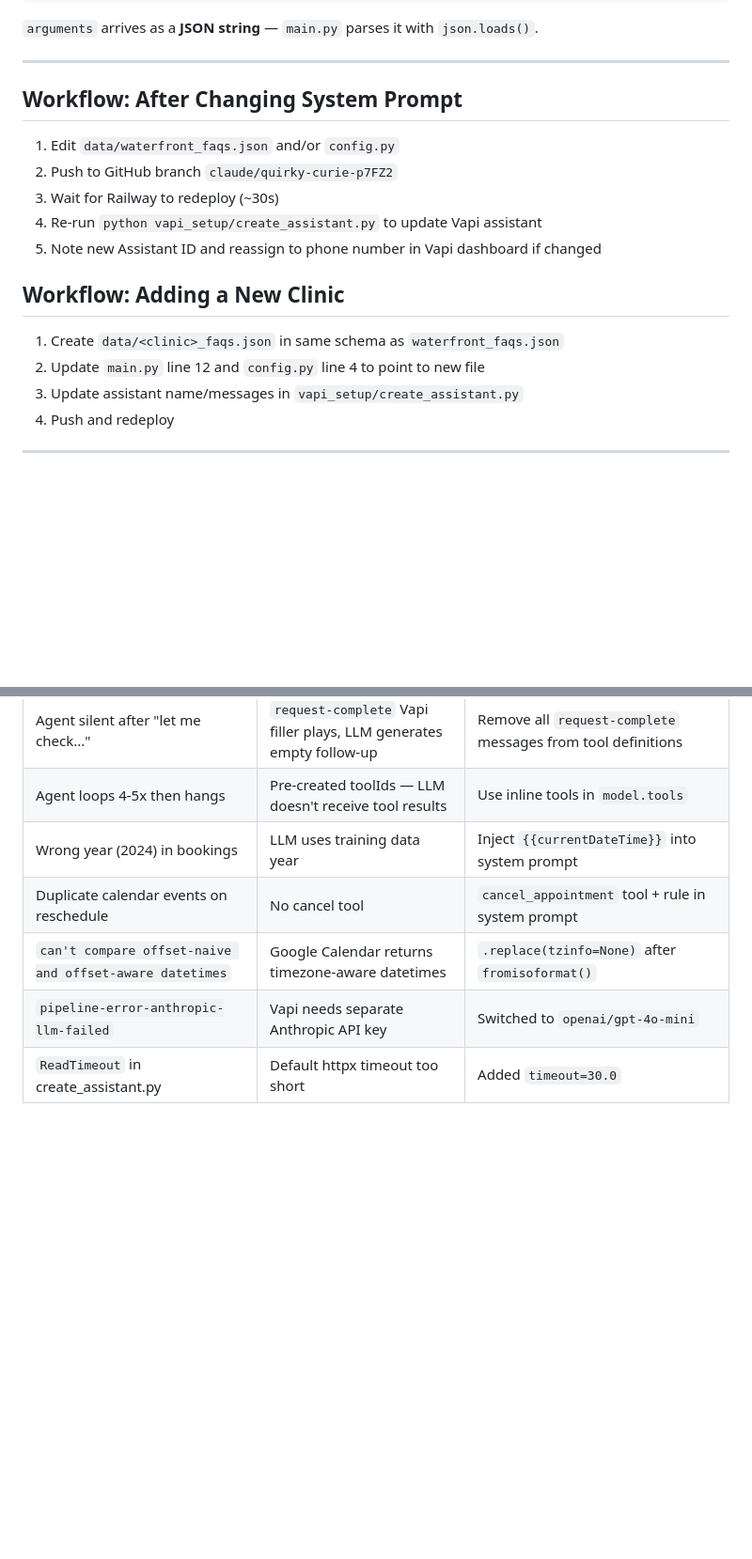
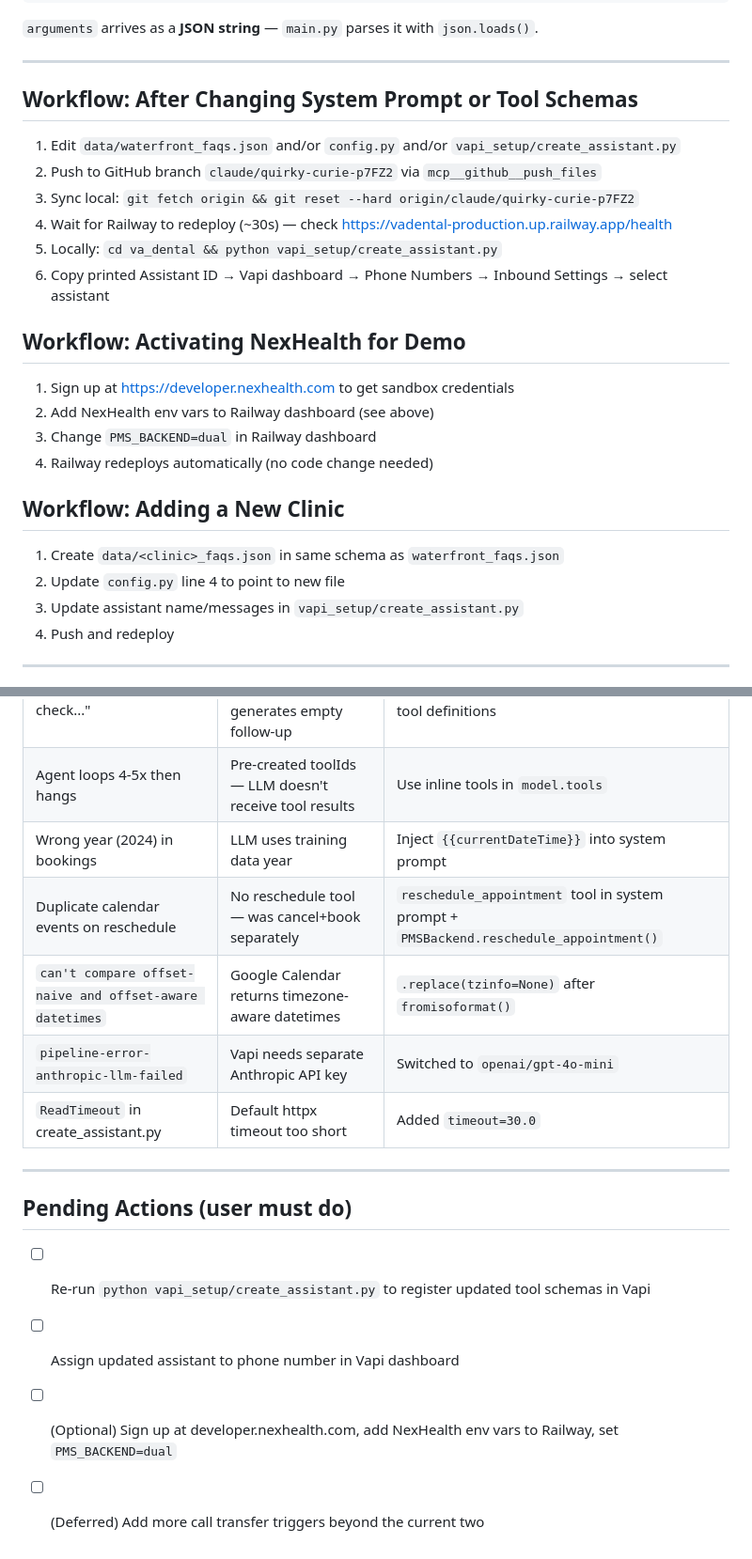
Before and after one commit to harshaeeb/va_dental, a Markdown page: MEMORY.md, 2 parts joined by grey strips. Shown at 94% size. Drawn GitHub-style; blank space fills up the shorter version.

```diff
--- a/MEMORY.md
+++ b/MEMORY.md
@@ -107,16 +194,23 @@ CLINIC_NAME=Waterfront Family Dentistry
 
 ---
 
-## Workflow: After Changing System Prompt
-1. Edit `data/waterfront_faqs.json` and/or `config.py`
-2. Push to GitHub branch `claude/quirky-curie-p7FZ2`
-3. Wait for Railway to redeploy (~30s)
-4. Re-run `python vapi_setup/create_assistant.py` to update Vapi assistant
-5. Note new Assistant ID and reassign to phone number in Vapi dashboard if changed
+## Workflow: After Changing System Prompt or Tool Schemas
+1. Edit `data/waterfront_faqs.json` and/or `config.py` and/or `vapi_setup/create_assistant.py`
+2. Push to GitHub branch `claude/quirky-curie-p7FZ2` via `mcp__github__push_files`
+3. Sync local: `git fetch origin && git reset --hard origin/claude/quirky-curie-p7FZ2`
+4. Wait for Railway to redeploy (~30s) — check https://vadental-production.up.railway.app/health
+5. Locally: `cd va_dental && python vapi_setup/create_assistant.py`
+6. Copy printed Assistant ID → Vapi dashboard → Phone Numbers → Inbound Settings → select assistant
+
+## Workflow: Activating NexHealth for Demo
+1. Sign up at https://developer.nexhealth.com to get sandbox credentials
+2. Add NexHealth env vars to Railway dashboard (see above)
+3. Change `PMS_BACKEND=dual` in Railway dashboard
+4. Railway redeploys automatically (no code change needed)
 
 ## Workflow: Adding a New Clinic
 1. Create `data/<clinic>_faqs.json` in same schema as `waterfront_faqs.json`
-2. Update `main.py` line 12 and `config.py` line 4 to point to new file
+2. Update `config.py` line 4 to point to new file
 3. Update assistant name/messages in `vapi_setup/create_assistant.py`
 4. Push and redeploy
 
@@ -128,7 +222,15 @@ CLINIC_NAME=Waterfront Family Dentistry
 | Agent silent after "let me check..." | `request-complete` Vapi filler plays, LLM generates empty follow-up | Remove all `request-complete` messages from tool definitions |
 | Agent loops 4-5x then hangs | Pre-created toolIds — LLM doesn't receive tool results | Use inline tools in `model.tools` |
 | Wrong year (2024) in bookings | LLM uses training data year | Inject `{{currentDateTime}}` into system prompt |
-| Duplicate calendar events on reschedule | No cancel tool | `cancel_appointment` tool + rule in system prompt |
+| Duplicate calendar events on reschedule | No reschedule tool — was cancel+book separately | `reschedule_appointment` tool in system prompt + `PMSBackend.reschedule_appointment()` |
 | `can't compare offset-naive and offset-aware datetimes` | Google Calendar returns timezone-aware datetimes | `.replace(tzinfo=None)` after `fromisoformat()` |
 | `pipeline-error-anthropic-llm-failed` | Vapi needs separate Anthropic API key | Switched to `openai/gpt-4o-mini` |
 | `ReadTimeout` in create_assistant.py | Default httpx timeout too short | Added `timeout=30.0` |
+
+---
+
+## Pending Actions (user must do)
+- [ ] Re-run `python vapi_setup/create_assistant.py` to register updated tool schemas in Vapi
+- [ ] Assign updated assistant to phone number in Vapi dashboard
+- [ ] (Optional) Sign up at developer.nexhealth.com, add NexHealth env vars to Railway, set `PMS_BACKEND=dual`
+- [ ] (Deferred) Add more call transfer triggers beyond the current two
```
Also changed, not shown: other parts of MEMORY.md (+96 -9 lines).
